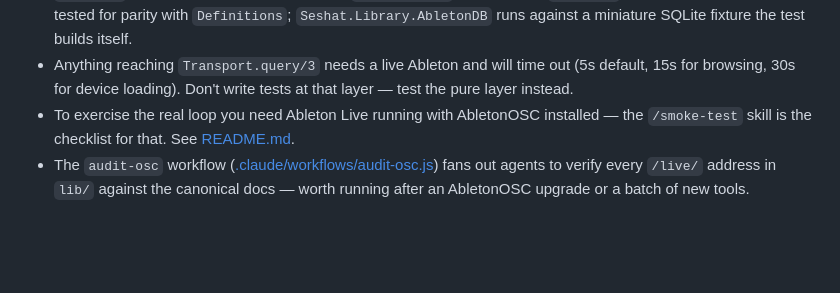
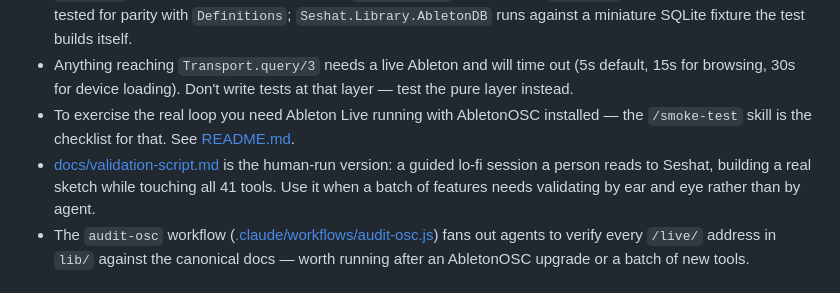
Before and after one commit to jpatricknola/seshat, a Markdown page: CLAUDE.md, the part around the change. Rendered like a GitHub page; blank space fills up the shorter version.

Commit message:
validation script

```diff
--- a/CLAUDE.md
+++ b/CLAUDE.md
@@ -95,6 +95,7 @@ future address upstream doesn't provide goes there the same way.
 - `mix test` — full suite, no Ableton required. `Seshat.Agent` is tested with `Req.Test`; MCP components are tested for parity with `Definitions`; `Seshat.Library.AbletonDB` runs against a miniature SQLite fixture the test builds itself.
 - Anything reaching `Transport.query/3` needs a live Ableton and will time out (5s default, 15s for browsing, 30s for device loading). Don't write tests at that layer — test the pure layer instead.
 - To exercise the real loop you need Ableton Live running with AbletonOSC installed — the `/smoke-test` skill is the checklist for that. See [README.md](README.md).
+- [docs/validation-script.md](docs/validation-script.md) is the human-run version: a guided lo-fi session a person reads to Seshat, building a real sketch while touching all 41 tools. Use it when a batch of features needs validating by ear and eye rather than by agent.
 - The `audit-osc` workflow ([.claude/workflows/audit-osc.js](.claude/workflows/audit-osc.js)) fans out agents to verify every `/live/` address in `lib/` against the canonical docs — worth running after an AbletonOSC upgrade or a batch of new tools.
 
 ## Conventions
```
Also changed, not shown: docs/validation-script.md (added, +590 -0 lines).
